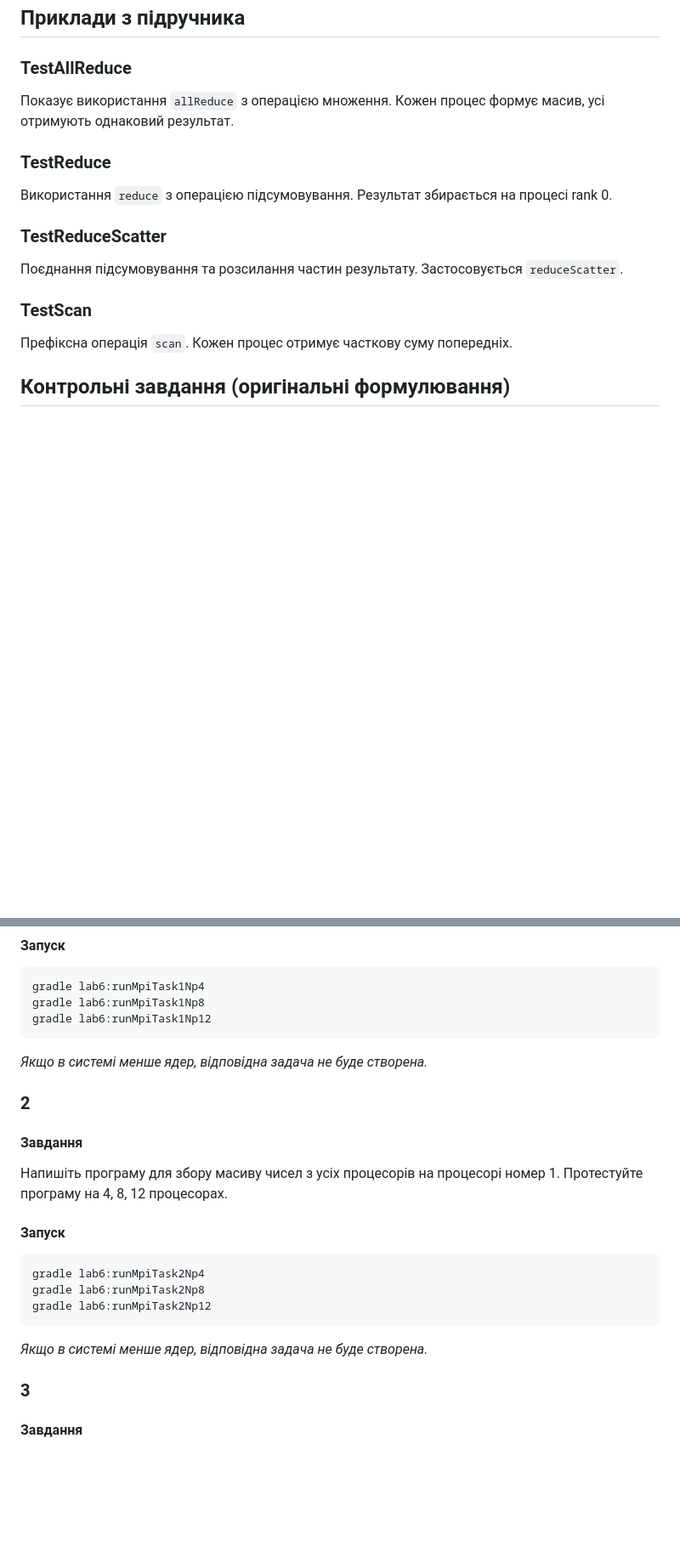
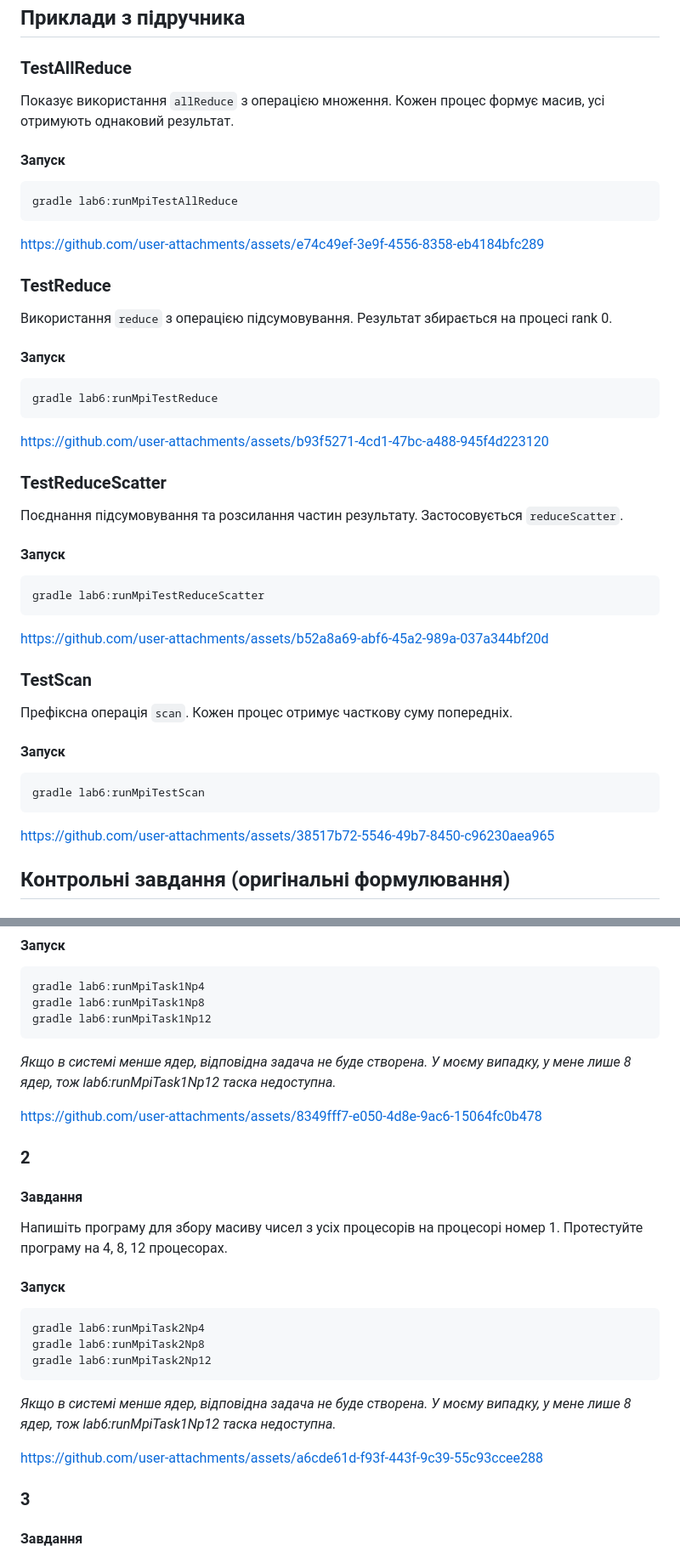
Before and after one commit to y9vad9/uni-stash, a Markdown page: parallel-computing/lab6/README.md, 2 parts joined by grey strips. Shown at 85% size. GitHub-like rendering; blank space fills up the shorter version.

````diff
--- a/parallel-computing/lab6/README.md
+++ b/parallel-computing/lab6/README.md
@@ -9,17 +9,49 @@
 
 Показує використання `allReduce` з операцією множення. Кожен процес формує масив, усі отримують однаковий результат.
 
+#### Запуск
+
+```bash
+gradle lab6:runMpiTestAllReduce
+```
+
+https://github.com/user-attachments/assets/e74c49ef-3e9f-4556-8358-eb4184bfc289
+
 ### TestReduce
 
 Використання `reduce` з операцією підсумовування. Результат збирається на процесі rank 0.
+
+#### Запуск
+
+```bash
+gradle lab6:runMpiTestReduce
+```
+
+https://github.com/user-attachments/assets/b93f5271-4cd1-47bc-a488-945f4d223120
 
 ### TestReduceScatter
 
 Поєднання підсумовування та розсилання частин результату. Застосовується `reduceScatter`.
 
+#### Запуск
+
+```bash
+gradle lab6:runMpiTestReduceScatter
+```
+
+https://github.com/user-attachments/assets/b52a8a69-abf6-45a2-989a-037a344bf20d
+
 ### TestScan
 
 Префіксна операція `scan`. Кожен процес отримує часткову суму попередніх.
+
+#### Запуск
+
+```bash
+gradle lab6:runMpiTestScan
+```
+
+https://github.com/user-attachments/assets/38517b72-5546-49b7-8450-c96230aea965
 
 ## Контрольні завдання (оригінальні формулювання)
 
@@ -39,7 +71,9 @@ gradle lab6:runMpiTask1Np8
 gradle lab6:runMpiTask1Np12
 ```
 
-*Якщо в системі менше ядер, відповідна задача не буде створена.*
+*Якщо в системі менше ядер, відповідна задача не буде створена. У моєму випадку, у мене лише 8 ядер, тож lab6:runMpiTask1Np12 таска недоступна.*
+
+https://github.com/user-attachments/assets/8349fff7-e050-4d8e-9ac6-15064fc0b478
 
 ### 2
 
@@ -57,7 +91,9 @@ gradle lab6:runMpiTask2Np8
 gradle lab6:runMpiTask2Np12
 ```
 
-*Якщо в системі менше ядер, відповідна задача не буде створена.*
+*Якщо в системі менше ядер, відповідна задача не буде створена. У моєму випадку, у мене лише 8 ядер, тож lab6:runMpiTask1Np12 таска недоступна.*
+
+https://github.com/user-attachments/assets/a6cde61d-f93f-443f-9c39-55c93ccee288
 
 ### 3
 
````
Also changed, not shown: other parts of parallel-computing/lab6/README.md (+16 -9 lines).
